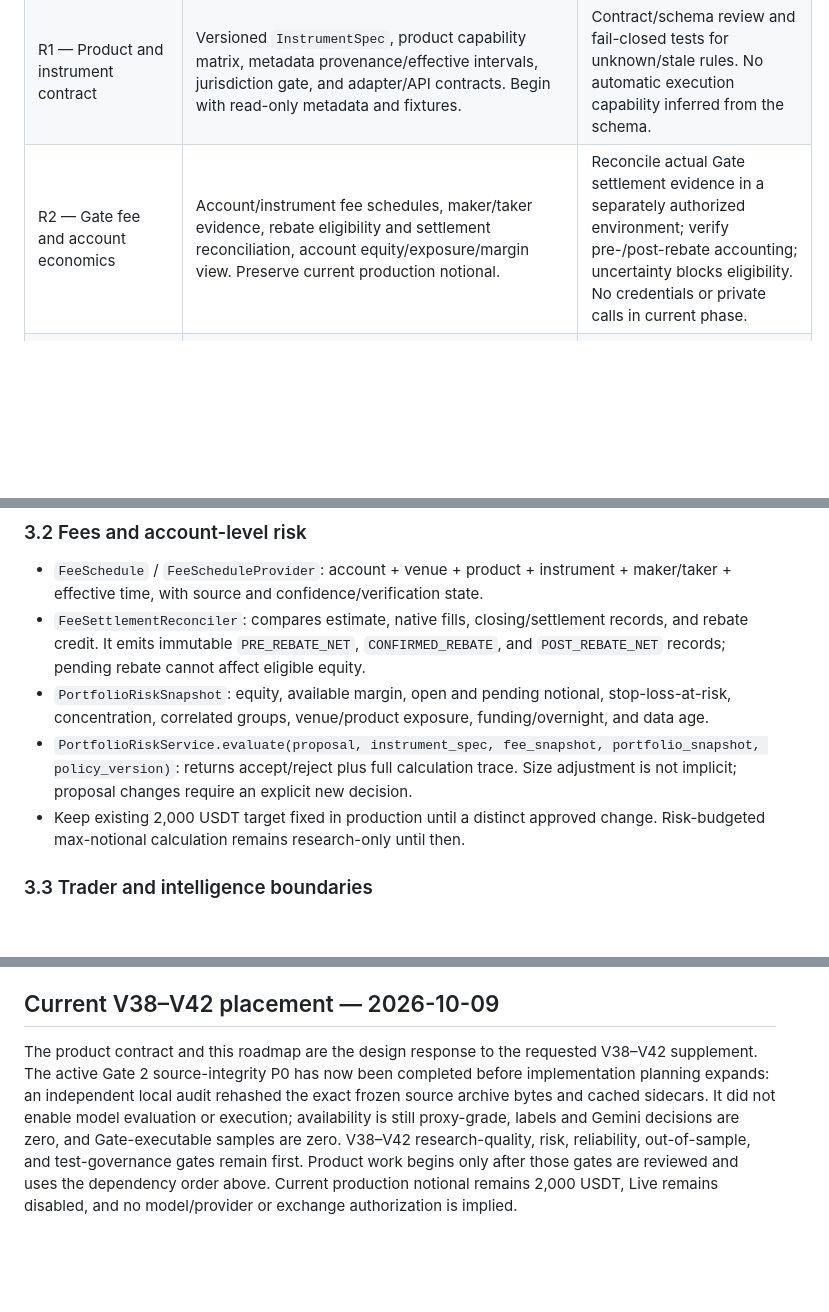
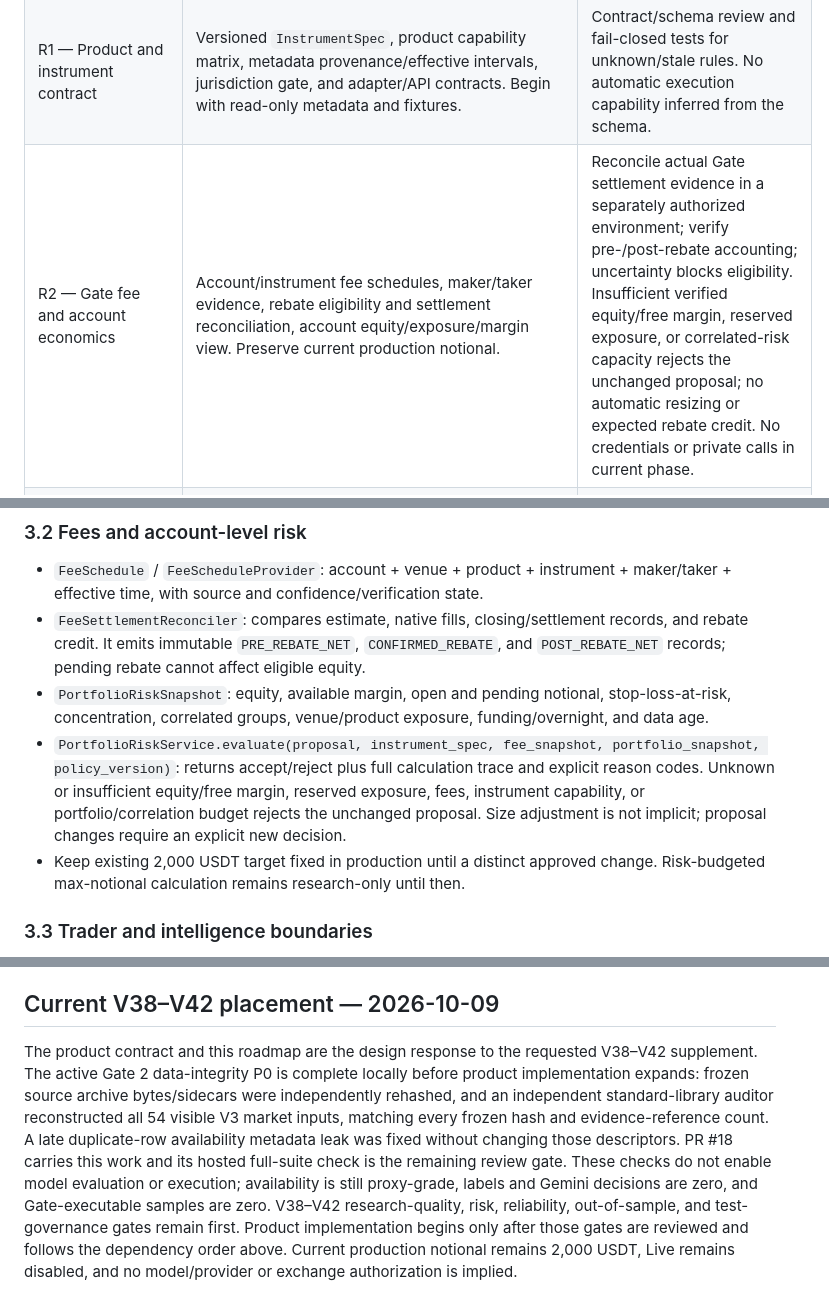
Before and after one commit to LJ0930l-beep/AI_Market_Analyst, a Markdown page: docs/plans/Multi-Asset-Trader-Terminal-Roadmap.md, 3 parts joined by grey strips. Drawn GitHub-style; blank space fills up the shorter version.

```diff
--- a/docs/plans/Multi-Asset-Trader-Terminal-Roadmap.md
+++ b/docs/plans/Multi-Asset-Trader-Terminal-Roadmap.md
@@ -10,7 +10,7 @@ Historical placement snapshot (2026-10-09, after the V38.4 label-agreement tooli
 | --- | --- | --- |
 | R0 — V38–V42 research readiness | Complete the current frozen-data, causal-input, reliability, simulation-economics, legacy-test, and controlled-research gates. | Exact baseline/no-regression evidence; data and schema review; provider spend/stop policy separately authorized before any model use. This stage is active and must not be displaced by terminal work. |
 | R1 — Product and instrument contract | Versioned `InstrumentSpec`, product capability matrix, metadata provenance/effective intervals, jurisdiction gate, and adapter/API contracts. Begin with read-only metadata and fixtures. | Contract/schema review and fail-closed tests for unknown/stale rules. No automatic execution capability inferred from the schema. |
-| R2 — Gate fee and account economics | Account/instrument fee schedules, maker/taker evidence, rebate eligibility and settlement reconciliation, account equity/exposure/margin view. Preserve current production notional. | Reconcile actual Gate settlement evidence in a separately authorized environment; verify pre-/post-rebate accounting; uncertainty blocks eligibility. No credentials or private calls in current phase. |
+| R2 — Gate fee and account economics | Account/instrument fee schedules, maker/taker evidence, rebate eligibility and settlement reconciliation, account equity/exposure/margin view. Preserve current production notional. | Reconcile actual Gate settlement evidence in a separately authorized environment; verify pre-/post-rebate accounting; uncertainty blocks eligibility. Insufficient verified equity/free margin, reserved exposure, or correlated-risk capacity rejects the unchanged proposal; no automatic resizing or expected rebate credit. No credentials or private calls in current phase. |
 | R3 — TraderAdapter and MarketIntelligence | Provider-neutral trader profiles and typed decisions; response identity evidence; source and point-in-time intelligence contracts, revision and as-of queries. | Offline contract tests; provider failures and invalid identity/schema abstain; no production model path switched by this roadmap. |
 | R4 — Memory and validation governance | Append-only fact/decision/fill/close/review/hypothesis/validated-experience/approved-version lineage and preregistered OOS promotion gates. | Rebuildable lineage and partition-leakage tests; no automatic promotion; sealed test remains unused until final evaluation. Depends on R3 evidence and R0 partition acceptance. |
 | R5 — Portfolio risk and multi-asset simulation | Separate per-product execution policies; total and correlated exposure, liquidity, sessions, events, funding/overnight, mark/index divergence, margin/liquidation, and fee stresses. Paper/replay before shadow. | Instrument-by-instrument capability certification and stable reconciled simulation; zero unknowns allowed for an executable route. Depends on R1 and R2. |
@@ -51,7 +51,7 @@ Names below are proposed contracts, not claims that code already exists.
 - `FeeSchedule` / `FeeScheduleProvider`: account + venue + product + instrument + maker/taker + effective time, with source and confidence/verification state.
 - `FeeSettlementReconciler`: compares estimate, native fills, closing/settlement records, and rebate credit. It emits immutable `PRE_REBATE_NET`, `CONFIRMED_REBATE`, and `POST_REBATE_NET` records; pending rebate cannot affect eligible equity.
 - `PortfolioRiskSnapshot`: equity, available margin, open and pending notional, stop-loss-at-risk, concentration, correlated groups, venue/product exposure, funding/overnight, and data age.
-- `PortfolioRiskService.evaluate(proposal, instrument_spec, fee_snapshot, portfolio_snapshot, policy_version)`: returns accept/reject plus full calculation trace. Size adjustment is not implicit; proposal changes require an explicit new decision.
+- `PortfolioRiskService.evaluate(proposal, instrument_spec, fee_snapshot, portfolio_snapshot, policy_version)`: returns accept/reject plus full calculation trace and explicit reason codes. Unknown or insufficient equity/free margin, reserved exposure, fees, instrument capability, or portfolio/correlation budget rejects the unchanged proposal. Size adjustment is not implicit; proposal changes require an explicit new decision.
 - Keep existing 2,000 USDT target fixed in production until a distinct approved change. Risk-budgeted max-notional calculation remains research-only until then.
 
 ### 3.3 Trader and intelligence boundaries
@@ -114,4 +114,4 @@ Green tests or positive PnL alone do not satisfy readiness. Every venue/product/
 
 ## Current V38–V42 placement — 2026-10-09
 
-The product contract and this roadmap are the design response to the requested V38–V42 supplement. The active Gate 2 source-integrity P0 has now been completed before implementation planning expands: an independent local audit rehashed the exact frozen source archive bytes and cached sidecars. It did not enable model evaluation or execution; availability is still proxy-grade, labels and Gemini decisions are zero, and Gate-executable samples are zero. V38–V42 research-quality, risk, reliability, out-of-sample, and test-governance gates remain first. Product work begins only after those gates are reviewed and uses the dependency order above. Current production notional remains 2,000 USDT, Live remains disabled, and no model/provider or exchange authorization is implied.
+The product contract and this roadmap are the design response to the requested V38–V42 supplement. The active Gate 2 data-integrity P0 is complete locally before product implementation expands: frozen source archive bytes/sidecars were independently rehashed, and an independent standard-library auditor reconstructed all 54 visible V3 market inputs, matching every frozen hash and evidence-reference count. A late duplicate-row availability metadata leak was fixed without changing those descriptors. PR #18 carries this work and its hosted full-suite check is the remaining review gate. These checks do not enable model evaluation or execution; availability is still proxy-grade, labels and Gemini decisions are zero, and Gate-executable samples are zero. V38–V42 research-quality, risk, reliability, out-of-sample, and test-governance gates remain first. Product implementation begins only after those gates are reviewed and follows the dependency order above. Current production notional remains 2,000 USDT, Live remains disabled, and no model/provider or exchange authorization is implied.
```
Also changed, not shown: docs/plans/AI-Market-Analyst-Product-Contract-V1.md (+2 -0 lines), docs/plans/V38-V42-master-implementation-plan.md (+7 -0 lines).
